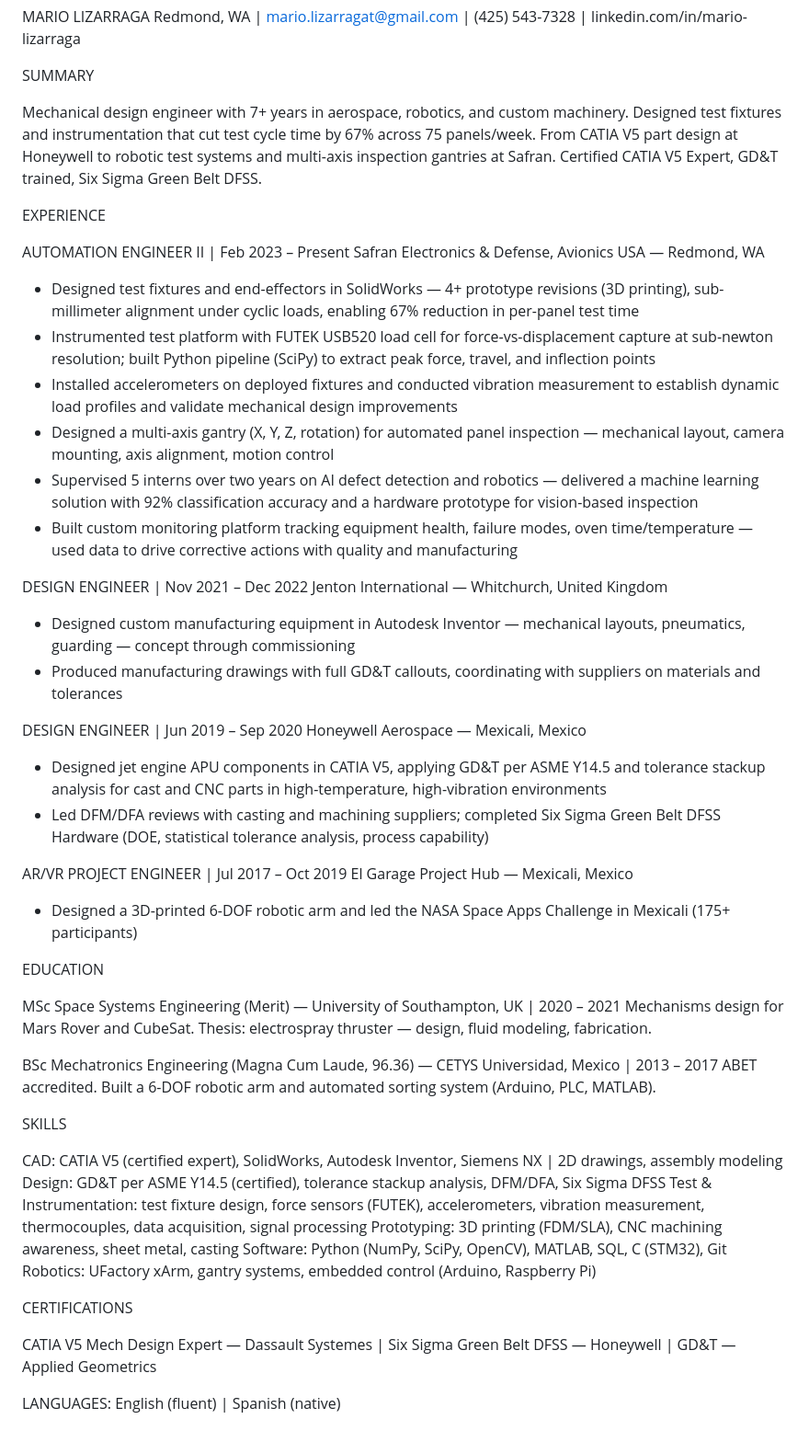
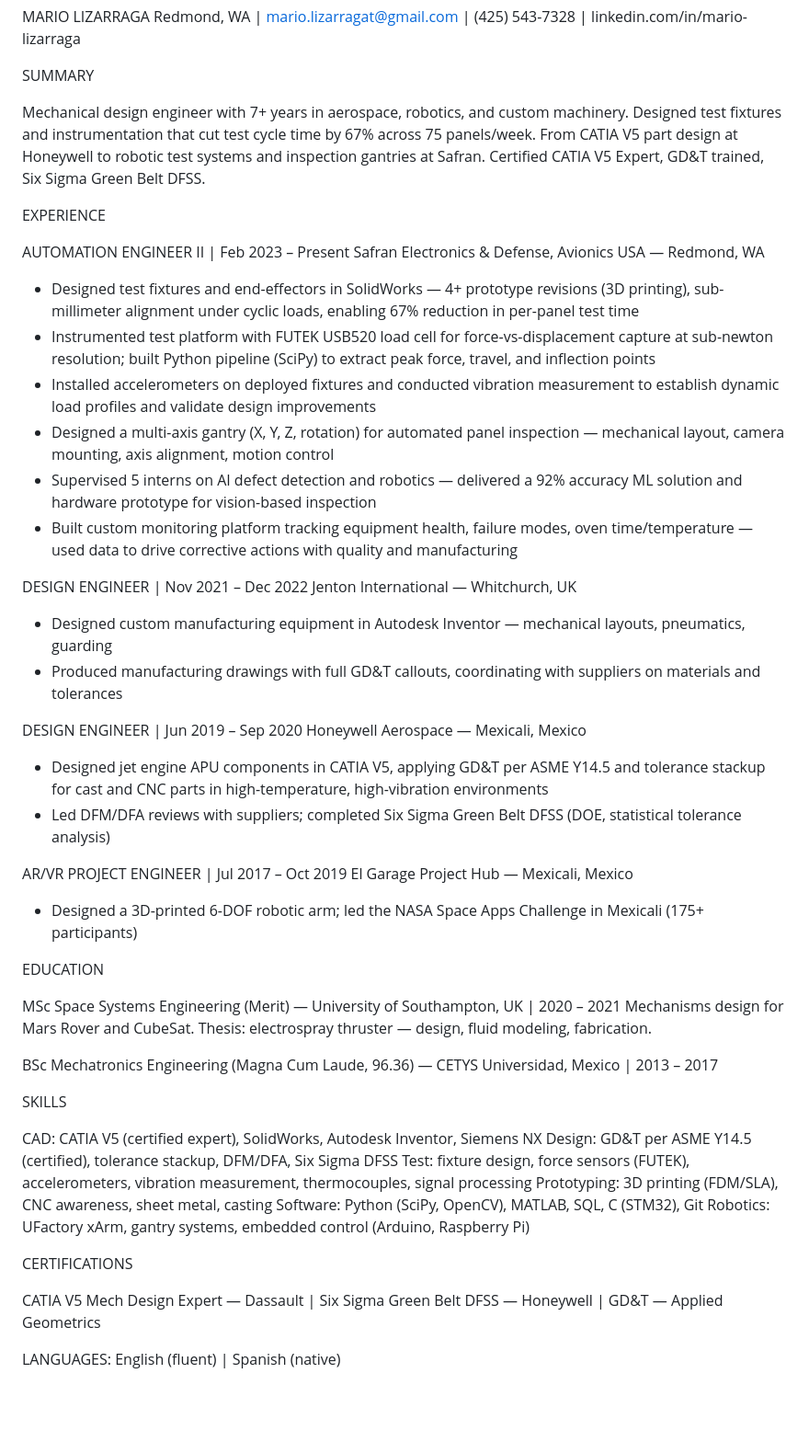
Before and after one commit to MarioLizarraga/job-hunting, a Markdown page: resumes/meta/Resume_Mario_Lizarraga_Meta_MechDesignEngineer.md, the part around the change. Shown at 92% size. Drawn GitHub-style; blank space fills up the shorter version.

```diff
--- a/resumes/meta/Resume_Mario_Lizarraga_Meta_MechDesignEngineer.md
+++ b/resumes/meta/Resume_Mario_Lizarraga_Meta_MechDesignEngineer.md
@@ -3,7 +3,7 @@ Redmond, WA | mario.lizarragat@gmail.com | (425) 543-7328 | linkedin.com/in/mari
 
 SUMMARY
 
-Mechanical design engineer with 7+ years in aerospace, robotics, and custom machinery. Designed test fixtures and instrumentation that cut test cycle time by 67% across 75 panels/week. From CATIA V5 part design at Honeywell to robotic test systems and multi-axis inspection gantries at Safran. Certified CATIA V5 Expert, GD&T trained, Six Sigma Green Belt DFSS.
+Mechanical design engineer with 7+ years in aerospace, robotics, and custom machinery. Designed test fixtures and instrumentation that cut test cycle time by 67% across 75 panels/week. From CATIA V5 part design at Honeywell to robotic test systems and inspection gantries at Safran. Certified CATIA V5 Expert, GD&T trained, Six Sigma Green Belt DFSS.
 
 EXPERIENCE
 
@@ -12,27 +12,27 @@ Safran Electronics & Defense, Avionics USA — Redmond, WA
 
 - Designed test fixtures and end-effectors in SolidWorks — 4+ prototype revisions (3D printing), sub-millimeter alignment under cyclic loads, enabling 67% reduction in per-panel test time
 - Instrumented test platform with FUTEK USB520 load cell for force-vs-displacement capture at sub-newton resolution; built Python pipeline (SciPy) to extract peak force, travel, and inflection points
-- Installed accelerometers on deployed fixtures and conducted vibration measurement to establish dynamic load profiles and validate mechanical design improvements
+- Installed accelerometers on deployed fixtures and conducted vibration measurement to establish dynamic load profiles and validate design improvements
 - Designed a multi-axis gantry (X, Y, Z, rotation) for automated panel inspection — mechanical layout, camera mounting, axis alignment, motion control
-- Supervised 5 interns over two years on AI defect detection and robotics — delivered a machine learning solution with 92% classification accuracy and a hardware prototype for vision-based inspection
+- Supervised 5 interns on AI defect detection and robotics — delivered a 92% accuracy ML solution and hardware prototype for vision-based inspection
 - Built custom monitoring platform tracking equipment health, failure modes, oven time/temperature — used data to drive corrective actions with quality and manufacturing
 
 DESIGN ENGINEER | Nov 2021 – Dec 2022
-Jenton International — Whitchurch, United Kingdom
+Jenton International — Whitchurch, UK
 
-- Designed custom manufacturing equipment in Autodesk Inventor — mechanical layouts, pneumatics, guarding — concept through commissioning
+- Designed custom manufacturing equipment in Autodesk Inventor — mechanical layouts, pneumatics, guarding
 - Produced manufacturing drawings with full GD&T callouts, coordinating with suppliers on materials and tolerances
 
 DESIGN ENGINEER | Jun 2019 – Sep 2020
 Honeywell Aerospace — Mexicali, Mexico
 
-- Designed jet engine APU components in CATIA V5, applying GD&T per ASME Y14.5 and tolerance stackup analysis for cast and CNC parts in high-temperature, high-vibration environments
-- Led DFM/DFA reviews with casting and machining suppliers; completed Six Sigma Green Belt DFSS Hardware (DOE, statistical tolerance analysis, process capability)
+- Designed jet engine APU components in CATIA V5, applying GD&T per ASME Y14.5 and tolerance stackup for cast and CNC parts in high-temperature, high-vibration environments
+- Led DFM/DFA reviews with suppliers; completed Six Sigma Green Belt DFSS (DOE, statistical tolerance analysis)
 
 AR/VR PROJECT ENGINEER | Jul 2017 – Oct 2019
 El Garage Project Hub — Mexicali, Mexico
 
-- Designed a 3D-printed 6-DOF robotic arm and led the NASA Space Apps Challenge in Mexicali (175+ participants)
+- Designed a 3D-printed 6-DOF robotic arm; led the NASA Space Apps Challenge in Mexicali (175+ participants)
 
 EDUCATION
 
@@ -40,19 +40,18 @@ MSc Space Systems Engineering (Merit) — University of Southampton, UK | 2020
 Mechanisms design for Mars Rover and CubeSat. Thesis: electrospray thruster — design, fluid modeling, fabrication.
 
 BSc Mechatronics Engineering (Magna Cum Laude, 96.36) — CETYS Universidad, Mexico | 2013 – 2017
-ABET accredited. Built a 6-DOF robotic arm and automated sorting system (Arduino, PLC, MATLAB).
 
 SKILLS
 
-CAD: CATIA V5 (certified expert), SolidWorks, Autodesk Inventor, Siemens NX | 2D drawings, assembly modeling
-Design: GD&T per ASME Y14.5 (certified), tolerance stackup analysis, DFM/DFA, Six Sigma DFSS
-Test & Instrumentation: test fixture design, force sensors (FUTEK), accelerometers, vibration measurement, thermocouples, data acquisition, signal processing
-Prototyping: 3D printing (FDM/SLA), CNC machining awareness, sheet metal, casting
-Software: Python (NumPy, SciPy, OpenCV), MATLAB, SQL, C (STM32), Git
+CAD: CATIA V5 (certified expert), SolidWorks, Autodesk Inventor, Siemens NX
+Design: GD&T per ASME Y14.5 (certified), tolerance stackup, DFM/DFA, Six Sigma DFSS
+Test: fixture design, force sensors (FUTEK), accelerometers, vibration measurement, thermocouples, signal processing
+Prototyping: 3D printing (FDM/SLA), CNC awareness, sheet metal, casting
+Software: Python (SciPy, OpenCV), MATLAB, SQL, C (STM32), Git
 Robotics: UFactory xArm, gantry systems, embedded control (Arduino, Raspberry Pi)
 
 CERTIFICATIONS
 
-CATIA V5 Mech Design Expert — Dassault Systemes | Six Sigma Green Belt DFSS — Honeywell | GD&T — Applied Geometrics
+CATIA V5 Mech Design Expert — Dassault | Six Sigma Green Belt DFSS — Honeywell | GD&T — Applied Geometrics
 
 LANGUAGES: English (fluent) | Spanish (native)
```
Also changed, not shown: resumes/meta/Resume_Mario_Lizarraga_Meta_FieldServiceEngineer.md (+13 -15 lines), resumes/meta/Resume_Mario_Lizarraga_Meta_ResearchEngineerRobotics.md (+14 -16 lines).
